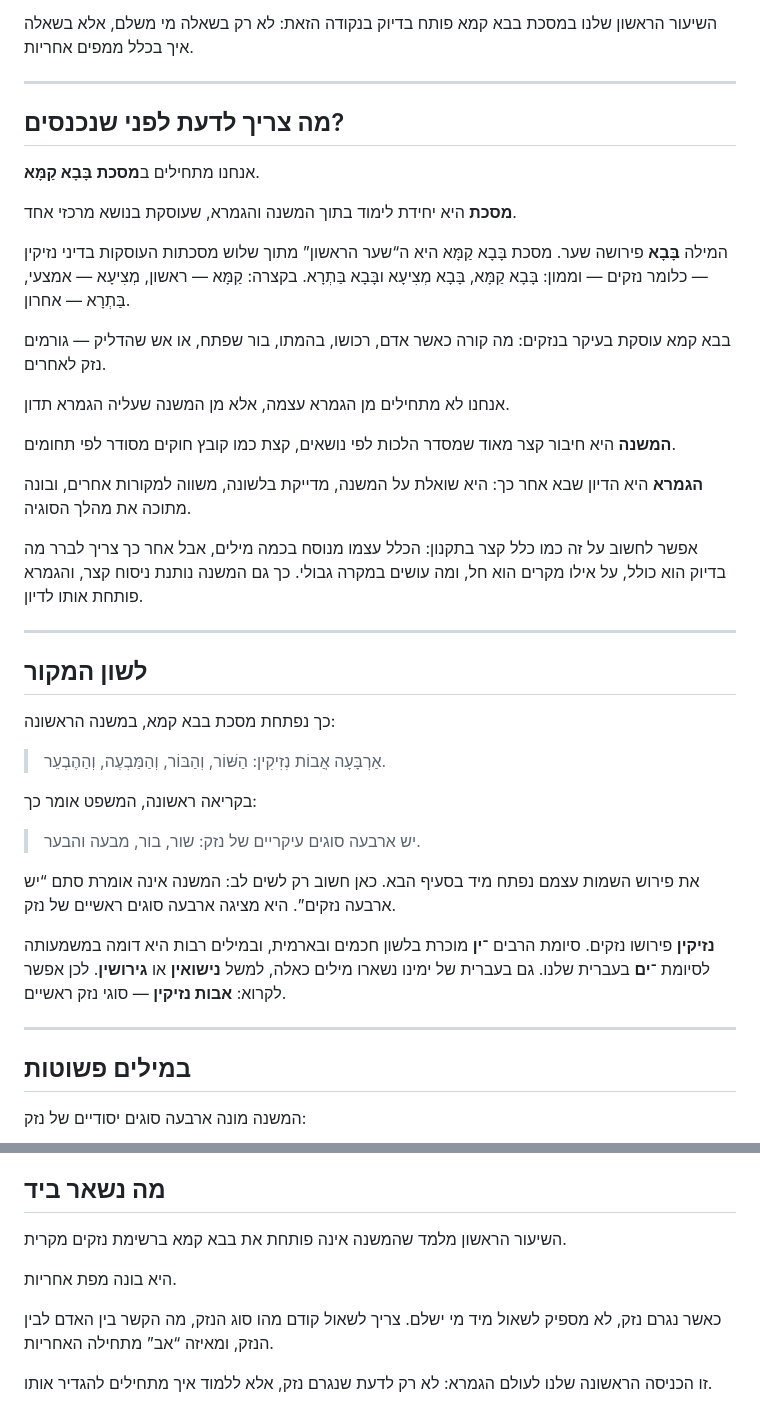
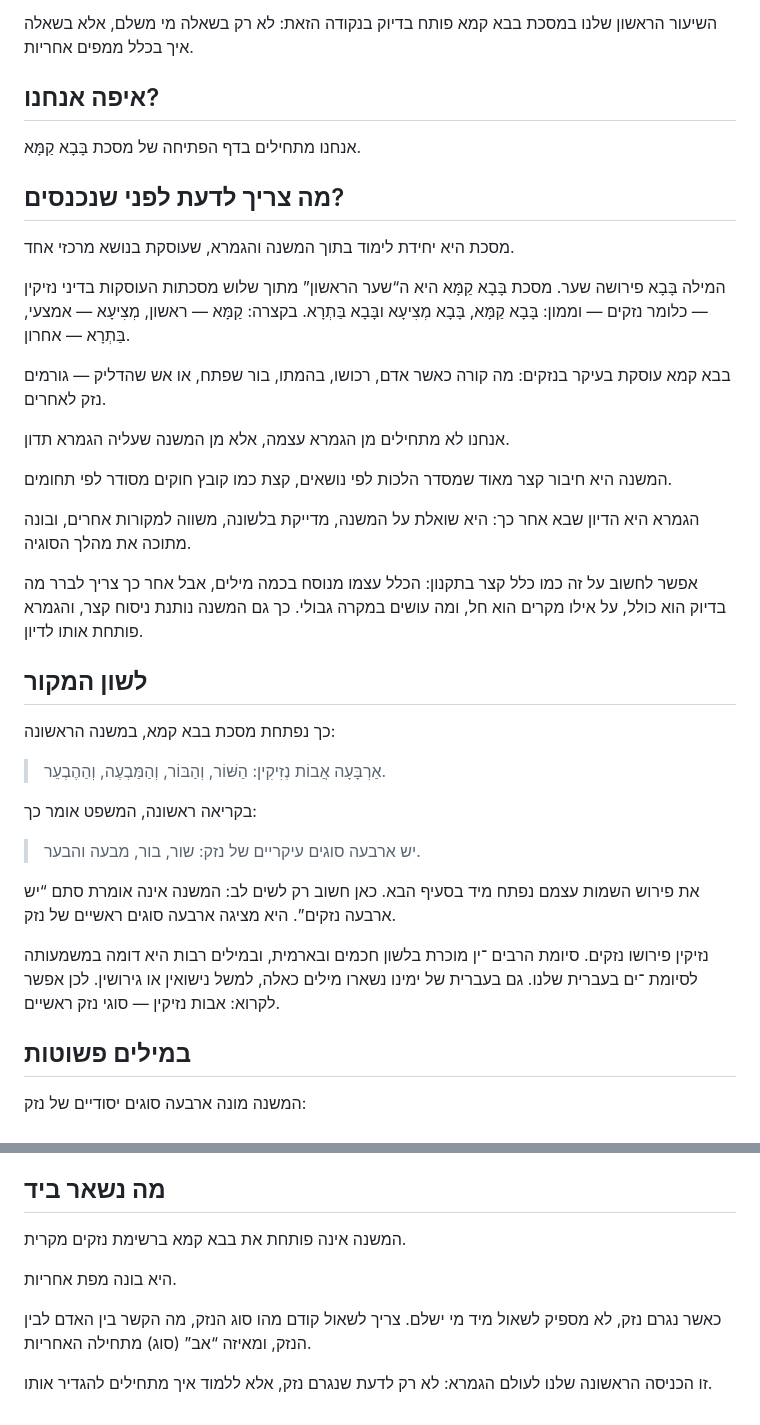
Before and after one commit to vaisisrael/gemara-benichuta, a Markdown page: content/lessons/001.md, 2 parts joined by grey strips. Drawn GitHub-style.

```diff
--- a/content/lessons/001.md
+++ b/content/lessons/001.md
@@ -32,27 +32,25 @@ og_description: "שיעור פתיחה בבבא קמא: איך המשנה מתח
 
 השיעור הראשון שלנו במסכת בבא קמא פותח בדיוק בנקודה הזאת: לא רק בשאלה מי משלם, אלא בשאלה איך בכלל ממפים אחריות.
 
----
+## איפה אנחנו?
+
+אנחנו מתחילים בדף הפתיחה של מסכת בָּבָא קַמָּא.
 
 ## מה צריך לדעת לפני שנכנסים?
 
-אנחנו מתחילים ב**מסכת** **בָּבָא קַמָּא**.
+מסכת היא יחידת לימוד בתוך המשנה והגמרא, שעוסקת בנושא מרכזי אחד.
 
-**מסכת** היא יחידת לימוד בתוך המשנה והגמרא, שעוסקת בנושא מרכזי אחד.
-
-המילה **בָּבָא** פירושה שער. מסכת בָּבָא קַמָּא היא ה“שער הראשון” מתוך שלוש מסכתות העוסקות בדיני נזיקין — כלומר נזקים — וממון: בָּבָא קַמָּא, בָּבָא מְצִיעָא ובָּבָא בַּתְרָא. בקצרה: קַמָּא — ראשון, מְצִיעָא — אמצעי, בַּתְרָא — אחרון.
+המילה בָּבָא פירושה שער. מסכת בָּבָא קַמָּא היא ה“שער הראשון” מתוך שלוש מסכתות העוסקות בדיני נזיקין — כלומר נזקים — וממון: בָּבָא קַמָּא, בָּבָא מְצִיעָא ובָּבָא בַּתְרָא. בקצרה: קַמָּא — ראשון, מְצִיעָא — אמצעי, בַּתְרָא — אחרון.
 
 בבא קמא עוסקת בעיקר בנזקים: מה קורה כאשר אדם, רכושו, בהמתו, בור שפתח, או אש שהדליק — גורמים נזק לאחרים.
 
 אנחנו לא מתחילים מן הגמרא עצמה, אלא מן המשנה שעליה הגמרא תדון.
 
-**המשנה** היא חיבור קצר מאוד שמסדר הלכות לפי נושאים, קצת כמו קובץ חוקים מסודר לפי תחומים.
+המשנה היא חיבור קצר מאוד שמסדר הלכות לפי נושאים, קצת כמו קובץ חוקים מסודר לפי תחומים.
 
-**הגמרא** היא הדיון שבא אחר כך: היא שואלת על המשנה, מדייקת בלשונה, משווה למקורות אחרים, ובונה מתוכה את מהלך הסוגיה.
+הגמרא היא הדיון שבא אחר כך: היא שואלת על המשנה, מדייקת בלשונה, משווה למקורות אחרים, ובונה מתוכה את מהלך הסוגיה.
 
 אפשר לחשוב על זה כמו כלל קצר בתקנון: הכלל עצמו מנוסח בכמה מילים, אבל אחר כך צריך לברר מה בדיוק הוא כולל, על אילו מקרים הוא חל, ומה עושים במקרה גבולי. כך גם המשנה נותנת ניסוח קצר, והגמרא פותחת אותו לדיון.
-
----
 
 ## לשון המקור
 
@@ -66,9 +64,7 @@ og_description: "שיעור פתיחה בבבא קמא: איך המשנה מתח
 
 את פירוש השמות עצמם נפתח מיד בסעיף הבא. כאן חשוב רק לשים לב: המשנה אינה אומרת סתם “יש ארבעה נזקים”. היא מציגה ארבעה סוגים ראשיים של נזק.
 
-**נזיקין** פירושו נזקים. סיומת הרבים **־ין** מוכרת בלשון חכמים ובארמית, ובמילים רבות היא דומה במשמעותה לסיומת **־ים** בעברית שלנו. גם בעברית של ימינו נשארו מילים כאלה, למשל **נישואין** או **גירושין**. לכן אפשר לקרוא: **אבות נזיקין** — סוגי נזק ראשיים.
-
----
+נזיקין פירושו נזקים. סיומת הרבים ־ין מוכרת בלשון חכמים ובארמית, ובמילים רבות היא דומה במשמעותה לסיומת ־ים בעברית שלנו. גם בעברית של ימינו נשארו מילים כאלה, למשל נישואין או גירושין. לכן אפשר לקרוא: אבות נזיקין — סוגי נזק ראשיים.
 
 ## במילים פשוטות
 
@@ -158,9 +124,9 @@ og_description: "שיעור פתיחה בבבא קמא: איך המשנה מתח
 ## מה נשאר ביד
 
-השיעור הראשון מלמד שהמשנה אינה פותחת את בבא קמא ברשימת נזקים מקרית.
+המשנה אינה פותחת את בבא קמא ברשימת נזקים מקרית.
 
 היא בונה מפת אחריות.
 
-כאשר נגרם נזק, לא מספיק לשאול מיד מי ישלם. צריך לשאול קודם מהו סוג הנזק, מה הקשר בין האדם לבין הנזק, ומאיזה “אב” מתחילה האחריות.
+כאשר נגרם נזק, לא מספיק לשאול מיד מי ישלם. צריך לשאול קודם מהו סוג הנזק, מה הקשר בין האדם לבין הנזק, ומאיזה “אב” (סוג) מתחילה האחריות.
 
 זו הכניסה הראשונה שלנו לעולם הגמרא: לא רק לדעת שנגרם נזק, אלא ללמוד איך מתחילים להגדיר אותו.
```
Also changed, not shown: other parts of content/lessons/001.md (+6 -36 lines).
